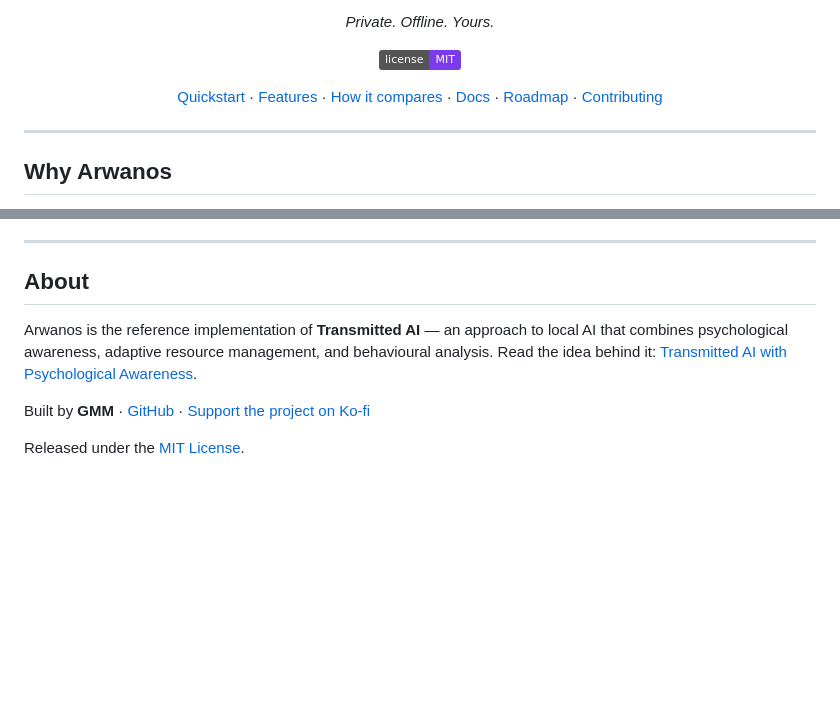
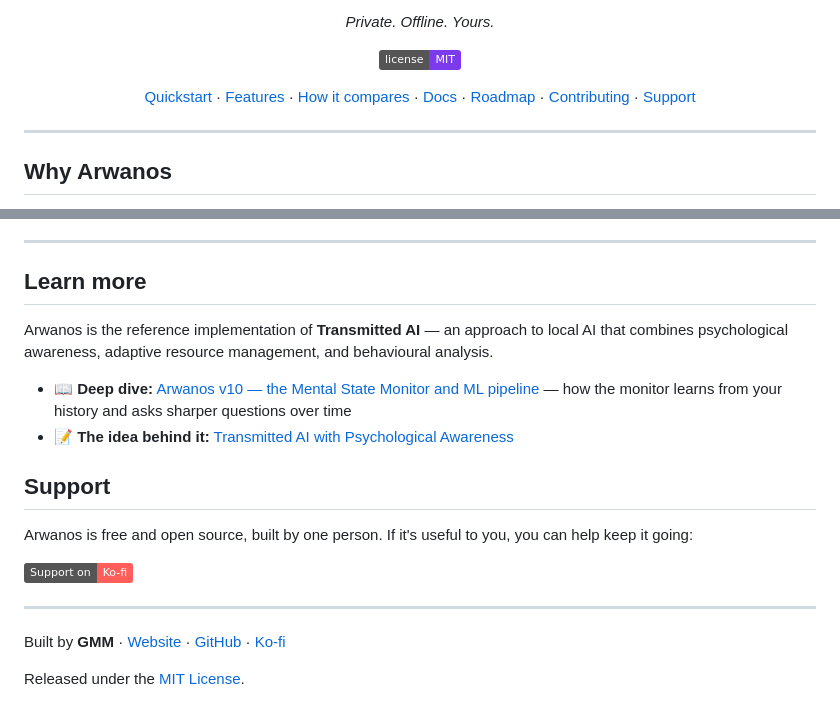
Before and after one commit to GMMB1/Transmitted-Ai, a Markdown page: README.md, 2 parts joined by grey strips. Drawn GitHub-style; badges without logos; blank space fills up the shorter version.

Commit message:
docs: add website deep-dive link and a Support section
Links the full write-up on the author's site (Arwanos v10 — the Mental State
Monitor and ML pipeline) alongside the existing Transmitted AI article, and
adds a dedicated Support section with a Ko-fi badge. Website and Ko-fi are now
in the footer and the top nav.

Co-Authored-By: Claude Opus 4.8 <noreply@anthropic.com>

```diff
--- a/README.md
+++ b/README.md
@@ -9,7 +9,7 @@
 
   [![License: MIT](https://img.shields.io/badge/license-MIT-7c3aed.svg)](LICENSE)
 
-  [Quickstart](#quickstart) · [Features](#what-it-does) · [How it compares](#how-it-compares) · [Docs](#documentation) · [Roadmap](ROADMAP.md) · [Contributing](CONTRIBUTING.md)
+  [Quickstart](#quickstart) · [Features](#what-it-does) · [How it compares](#how-it-compares) · [Docs](#documentation) · [Roadmap](ROADMAP.md) · [Contributing](CONTRIBUTING.md) · [Support](#support)
 </div>
 
 ---
@@ -126,10 +126,21 @@ Arwanos began as a personal experiment and grew into a full application. It's at
 
 ---
 
-## About
+## Learn more
 
-Arwanos is the reference implementation of **Transmitted AI** — an approach to local AI that combines psychological awareness, adaptive resource management, and behavioural analysis. Read the idea behind it: [Transmitted AI with Psychological Awareness](https://medium.com/python-in-plain-english/transmitted-ai-with-psychological-awareness-c6369cce8b8f).
+Arwanos is the reference implementation of **Transmitted AI** — an approach to local AI that combines psychological awareness, adaptive resource management, and behavioural analysis.
 
-Built by **GMM** · [GitHub](https://github.com/GMMB1) · [Support the project on Ko-fi](https://ko-fi.com/ghostman77506)
+- 📖 **Deep dive:** [Arwanos v10 — the Mental State Monitor and ML pipeline](https://gmmdev.online/my-thoughts/arwanos-v10-the-mental-state-monitor-and-ml-pipeline) — how the monitor learns from your history and asks sharper questions over time
+- 📝 **The idea behind it:** [Transmitted AI with Psychological Awareness](https://medium.com/python-in-plain-english/transmitted-ai-with-psychological-awareness-c6369cce8b8f)
+
+## Support
+
+Arwanos is free and open source, built by one person. If it's useful to you, you can help keep it going:
+
+<a href="https://ko-fi.com/ghostman77506"><img src="https://img.shields.io/badge/Support%20on-Ko--fi-ff5e5b?logo=ko-fi&logoColor=white" alt="Support on Ko-fi"/></a>
+
+---
+
+Built by **GMM** · [Website](https://gmmdev.online) · [GitHub](https://github.com/GMMB1) · [Ko-fi](https://ko-fi.com/ghostman77506)
 
 Released under the [MIT License](LICENSE).
```
